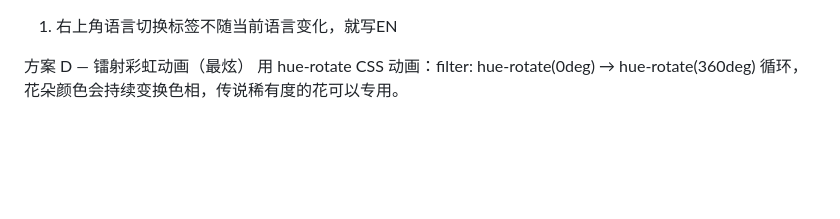
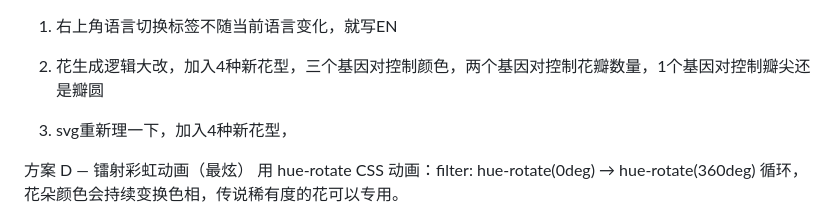
Before and after one commit to reRobut/crossbreed, a Markdown page: README.md, the part around the change. GitHub-like rendering; blank space fills up the shorter version.

Commit message:
Revise README with new flower generation details
Updated flower generation logic and added new flower types.

```diff
--- a/README.md
+++ b/README.md
@@ -1,4 +1,7 @@
 1. 右上角语言切换标签不随当前语言变化，就写EN
+2. 花生成逻辑大改，加入4种新花型，三个基因对控制颜色，两个基因对控制花瓣数量，1个基因对控制瓣尖还是瓣圆
+
+3. svg重新理一下，加入4种新花型，
 
 
 
```
